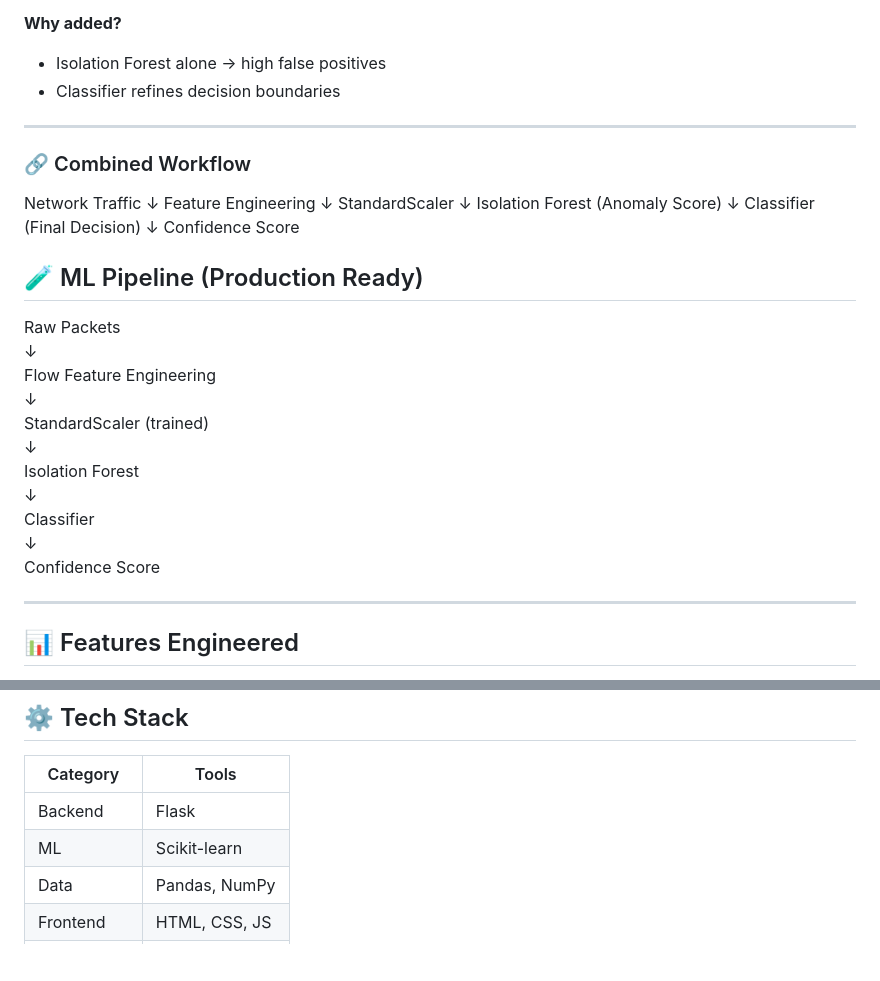
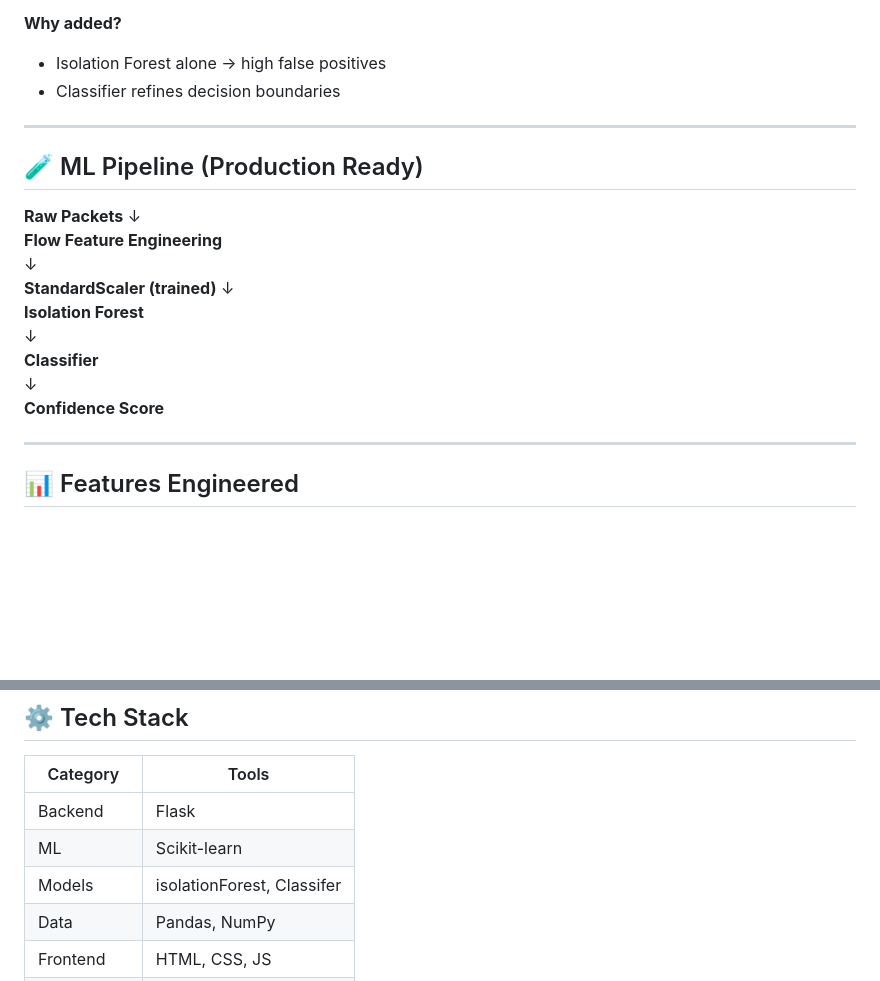
Before and after one commit to Fahad-wizz/RealTime-Anomaly-Detection, a Markdown page: README.md, 2 parts joined by grey strips. GitHub-like rendering; blank space fills up the shorter version.

```diff
--- a/README.md
+++ b/README.md
@@ -148,33 +148,19 @@ This system uses a **Hybrid Anomaly Detection Pipeline** combining:
 
 ---
 
-### 🔗 Combined Workflow
-
-Network Traffic
-      ↓
-Feature Engineering
-      ↓
-StandardScaler
-      ↓
-Isolation Forest (Anomaly Score)
-      ↓
-Classifier (Final Decision)
-      ↓
-Confidence Score
-
 ## 🧪 ML Pipeline (Production Ready)
 
-Raw Packets
+**Raw Packets**
 ↓
-Flow Feature Engineering
+**Flow Feature Engineering**
 ↓
-StandardScaler (trained)
+**StandardScaler (trained)**
 ↓
-Isolation Forest
+**Isolation Forest**
 ↓
-Classifier
+**Classifier**
 ↓
-Confidence Score
+**Confidence Score**
 
 ---
 
@@ -220,6 +206,7 @@ Confidence Score
 |--------|------|
 | Backend | Flask |
 | ML | Scikit-learn |
+| Models | isolationForest, Classifer |
 | Data | Pandas, NumPy |
 | Frontend | HTML, CSS, JS |
 | Charts | Chart.js |
```
Also changed, not shown: other parts of README.md (+7 -7 lines).
